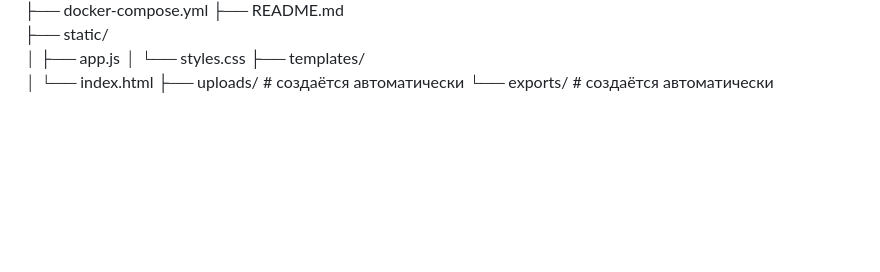
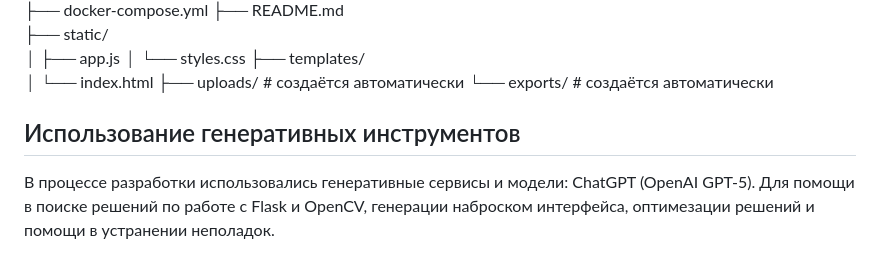
Before and after one commit to kasttix/FaceBlur, a Markdown page: README.MD, the part around the change. Rendered like a GitHub page; blank space fills up the shorter version.

Commit message:
Final version and new readme

```diff
--- a/README.MD
+++ b/README.MD
@@ -66,3 +66,6 @@ face-blur/
 │   └── index.html
 ├── uploads/            # создаётся автоматически
 └── exports/            # создаётся автоматически
+
+## Использование генеративных инструментов
+В процессе разработки использовались генеративные сервисы и модели: ChatGPT (OpenAI GPT-5). Для помощи в поиске решений по работе с Flask и OpenCV, генерации наброском интерфейса, оптимезации решений и помощи в устранении неполадок.
```
